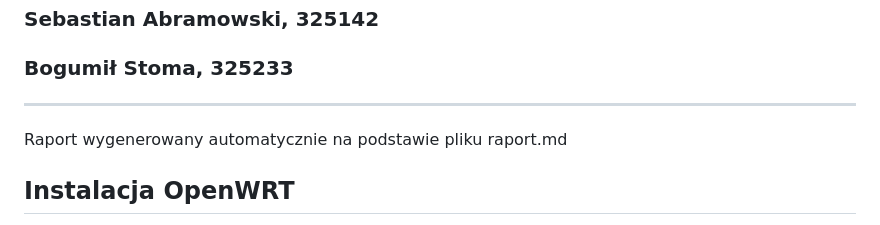
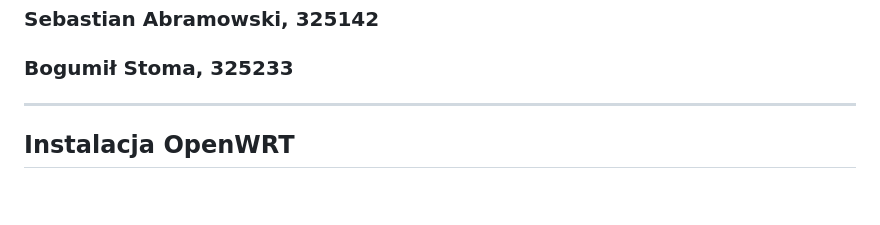
Before and after one commit to Sebastian-Abramowski/SKPS-Lab, a Markdown page: cw2/kody_i_raporty/report.md, the part around the change. Drawn GitHub-style; blank space fills up the shorter version.

Commit message:
Small change in raport

```diff
--- a/cw2/kody_i_raporty/report.md
+++ b/cw2/kody_i_raporty/report.md
@@ -5,8 +5,6 @@
 ### Bogumił Stoma, 325233
 
 ---
-
-Raport wygenerowany automatycznie na podstawie pliku raport.md
 
 ## Instalacja OpenWRT
 
```
